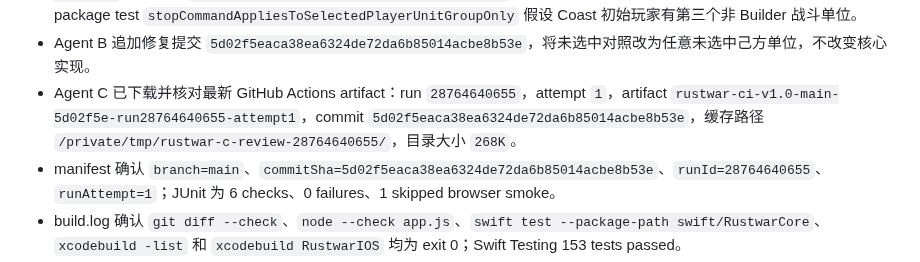
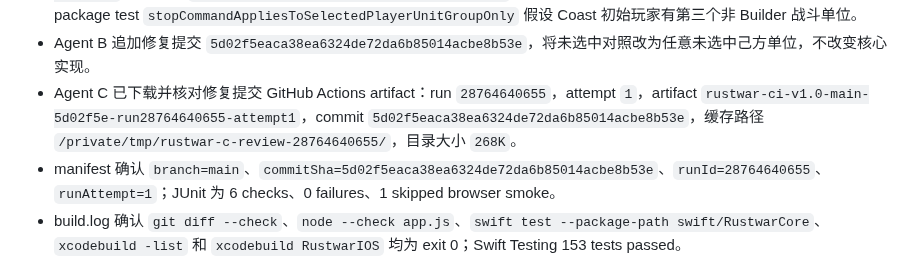
Before and after one commit to Altman-sam114/120, a Markdown page: update_log.md, the part around the change. Drawn GitHub-style.

Commit message:
v1.39: clarify validation log artifact

```diff
--- a/update_log.md
+++ b/update_log.md
@@ -1534,7 +1534,7 @@
 - 本机 `swift test --package-path swift/RustwarCore` 未进入源码测试：Command Line Tools / SwiftPM manifest 链接阶段报 `PackageDescription.Package.__allocating_init` symbol 缺失；`xcodebuild -list -project ios/RustwarIOS/RustwarIOS.xcodeproj` 未通过：本机 active developer directory 是 Command Line Tools，不是完整 Xcode。
 - Agent C 先下载并核对失败 run `28764330991`，attempt `1`，artifact `rustwar-ci-v1.0-main-0d9583f-run28764330991-attempt1`，commit `0d9583feb621b71b23a9354279b3f0b1b590d02b`；manifest / JUnit / build.log 确认失败原因是新增 Swift package test `stopCommandAppliesToSelectedPlayerUnitGroupOnly` 假设 Coast 初始玩家有第三个非 Builder 战斗单位。
 - Agent B 追加修复提交 `5d02f5eaca38ea6324de72da6b85014acbe8b53e`，将未选中对照改为任意未选中己方单位，不改变核心实现。
-- Agent C 已下载并核对最新 GitHub Actions artifact：run `28764640655`，attempt `1`，artifact `rustwar-ci-v1.0-main-5d02f5e-run28764640655-attempt1`，commit `5d02f5eaca38ea6324de72da6b85014acbe8b53e`，缓存路径 `/private/tmp/rustwar-c-review-28764640655/`，目录大小 `268K`。
+- Agent C 已下载并核对修复提交 GitHub Actions artifact：run `28764640655`，attempt `1`，artifact `rustwar-ci-v1.0-main-5d02f5e-run28764640655-attempt1`，commit `5d02f5eaca38ea6324de72da6b85014acbe8b53e`，缓存路径 `/private/tmp/rustwar-c-review-28764640655/`，目录大小 `268K`。
 - manifest 确认 `branch=main`、`commitSha=5d02f5eaca38ea6324de72da6b85014acbe8b53e`、`runId=28764640655`、`runAttempt=1`；JUnit 为 6 checks、0 failures、1 skipped browser smoke。
 - build.log 确认 `git diff --check`、`node --check app.js`、`swift test --package-path swift/RustwarCore`、`xcodebuild -list` 和 `xcodebuild RustwarIOS` 均为 exit 0；Swift Testing 153 tests passed。
 
```
